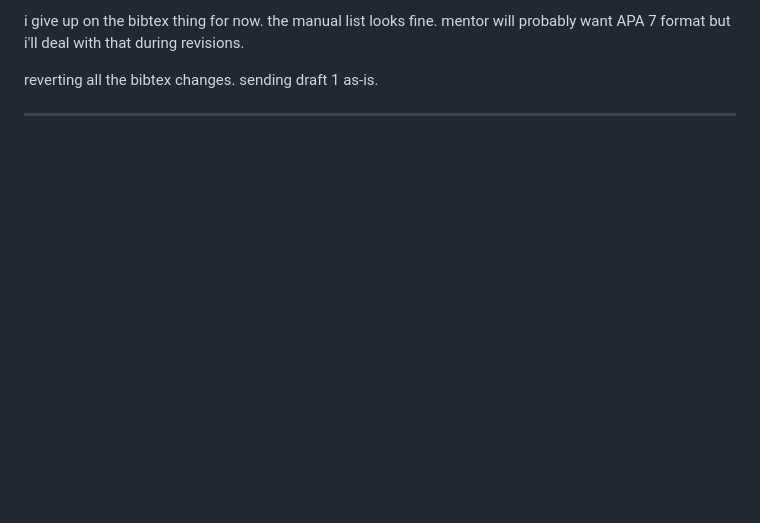
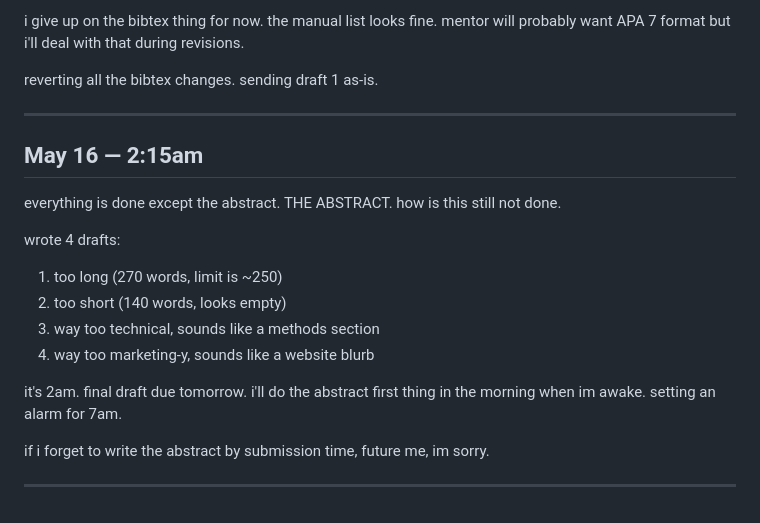
Before and after one commit to SoumilBhandari/SimplrAI, a Markdown page: DEVLOG.md, the part around the change. GitHub-like rendering; blank space fills up the shorter version.

Commit message:
abstract still not done, its 2am, going to bed

```diff
--- a/DEVLOG.md
+++ b/DEVLOG.md
@@ -123,3 +123,22 @@ will probably want APA 7 format but i'll deal with that during revisions.
 reverting all the bibtex changes. sending draft 1 as-is.
 
 ---
+
+## May 16 — 2:15am
+
+everything is done except the abstract. THE ABSTRACT. how is this still not
+done.
+
+wrote 4 drafts:
+
+1. too long (270 words, limit is ~250)
+2. too short (140 words, looks empty)
+3. way too technical, sounds like a methods section
+4. way too marketing-y, sounds like a website blurb
+
+it's 2am. final draft due tomorrow. i'll do the abstract first thing in the
+morning when im awake. setting an alarm for 7am.
+
+if i forget to write the abstract by submission time, future me, im sorry.
+
+---
```
